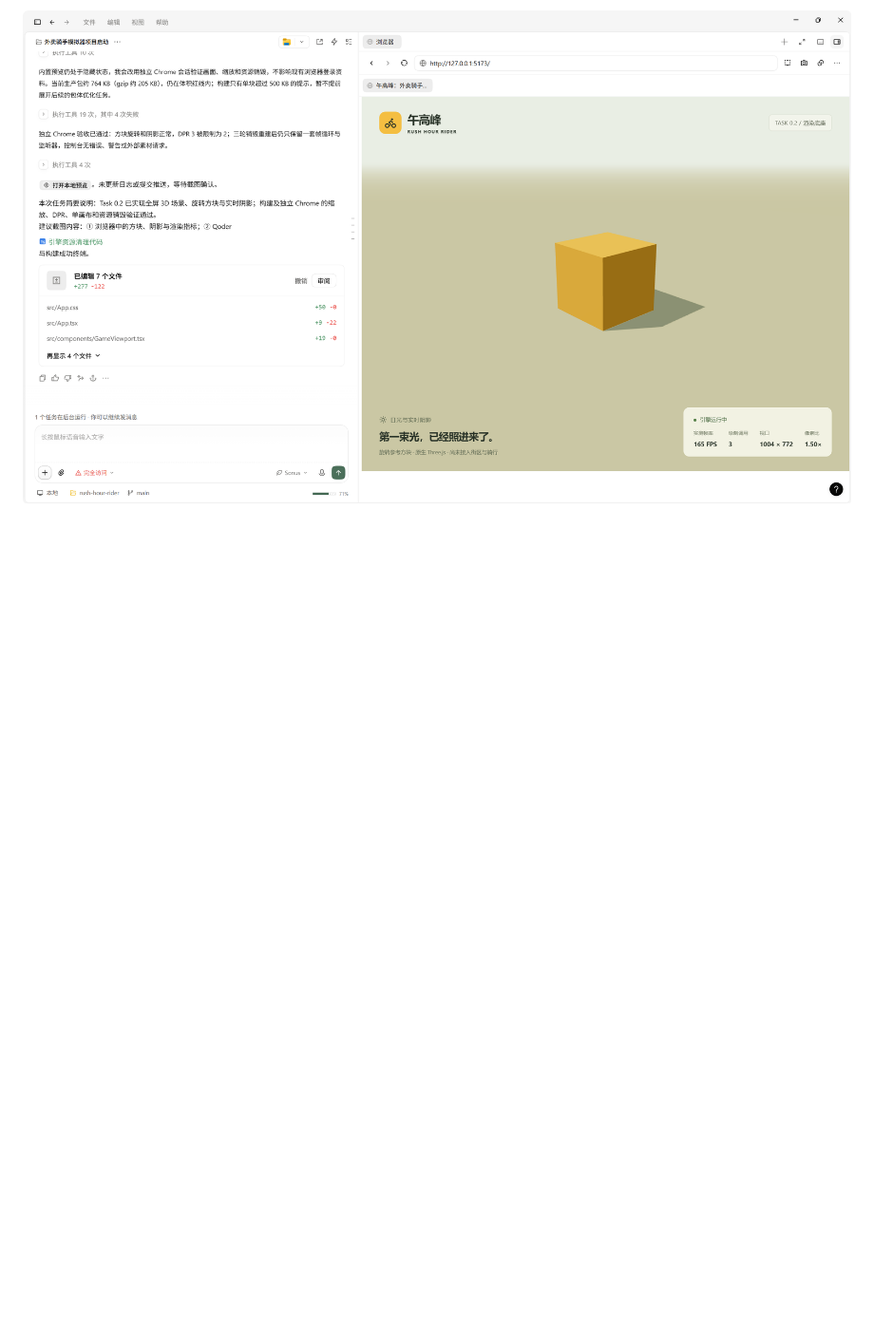
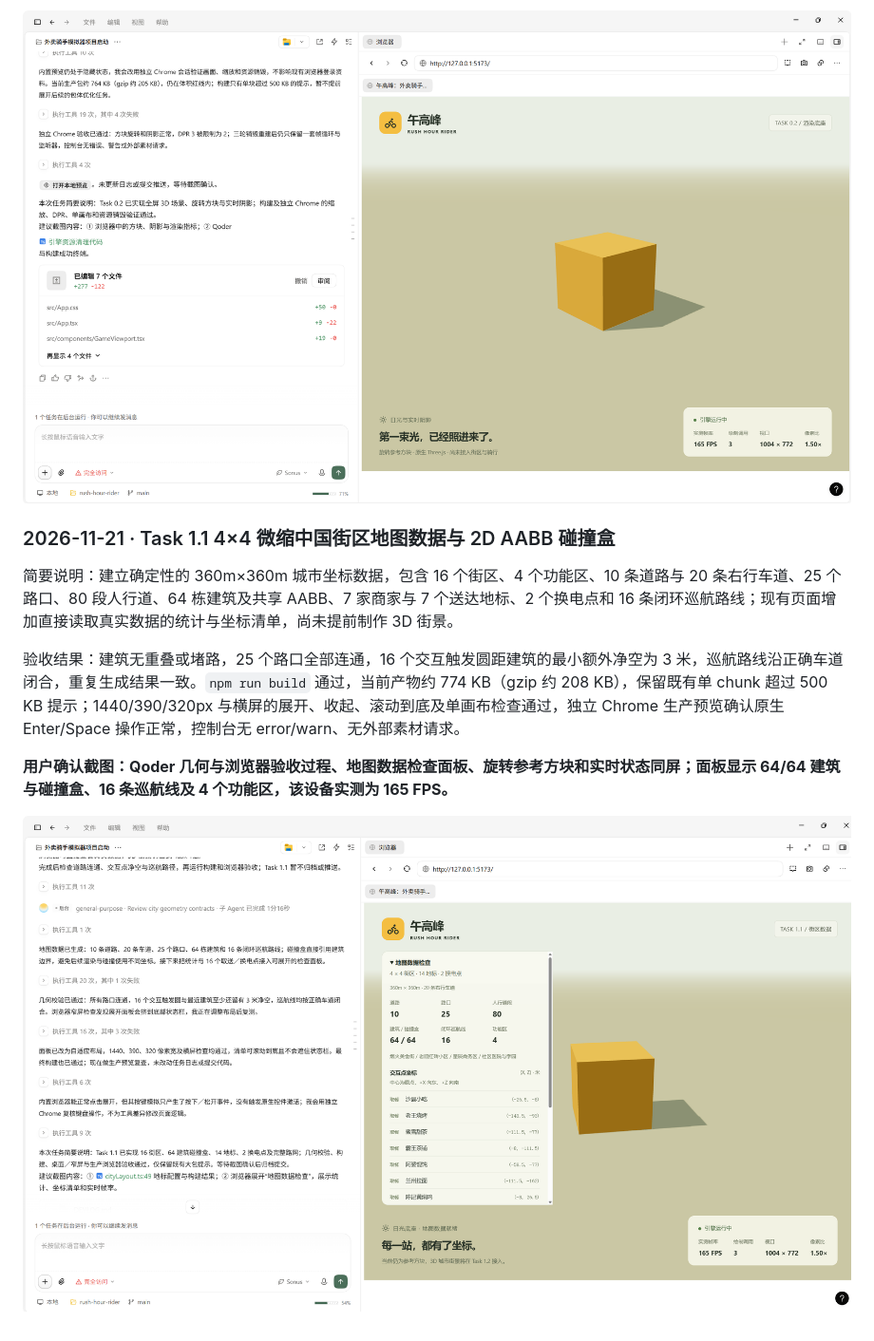
Before and after one commit to FengfengBug/rush-hour-rider, a Markdown page: docs/DEVLOG.md, the part around the change. Shown at 95% size. GitHub-like rendering; pictures changed too: docs/screenshots/2026-11-21-task-11-01.png (added); blank space fills up the shorter version.

Commit message:
feat: 建立确定性街区数据并归档 Task 1.1
统一道路、地标和建筑碰撞坐标，验证可达性与巡航闭环，并保留用户确认的开发实机截图。

```diff
--- a/docs/DEVLOG.md
+++ b/docs/DEVLOG.md
@@ -44,3 +44,13 @@
 **用户确认截图：Qoder 改动与验收记录、旋转参考方块和实时阴影同屏；该设备实测面板显示 165 FPS、3 次绘制调用、1004 × 772 视口及 1.50× 像素比。**
 
 ![Task 0.2 Qoder 开发记录与 3D 光照场景实机](screenshots/2026-11-21-task-02-01.png)
+
+### 2026-11-21 · Task 1.1 4×4 微缩中国街区地图数据与 2D AABB 碰撞盒
+
+简要说明：建立确定性的 360m×360m 城市坐标数据，包含 16 个街区、4 个功能区、10 条道路与 20 条右行车道、25 个路口、80 段人行道、64 栋建筑及共享 AABB、7 家商家与 7 个送达地标、2 个换电点和 16 条闭环巡航路线；现有页面增加直接读取真实数据的统计与坐标清单，尚未提前制作 3D 街景。
+
+验收结果：建筑无重叠或堵路，25 个路口全部连通，16 个交互触发圆距建筑的最小额外净空为 3 米，巡航路线沿正确车道闭合，重复生成结果一致。`npm run build` 通过，当前产物约 774 KB（gzip 约 208 KB），保留既有单 chunk 超过 500 KB 提示；1440/390/320px 与横屏的展开、收起、滚动到底及单画布检查通过，独立 Chrome 生产预览确认原生 Enter/Space 操作正常，控制台无 error/warn、无外部素材请求。
+
+**用户确认截图：Qoder 几何与浏览器验收过程、地图数据检查面板、旋转参考方块和实时状态同屏；面板显示 64/64 建筑与碰撞盒、16 条巡航线及 4 个功能区，该设备实测为 165 FPS。**
+
+![Task 1.1 Qoder 开发过程与街区数据实机](screenshots/2026-11-21-task-11-01.png)
```
Also changed, not shown: docs/ROADMAP.md (+6 -5 lines), 4 other files.
